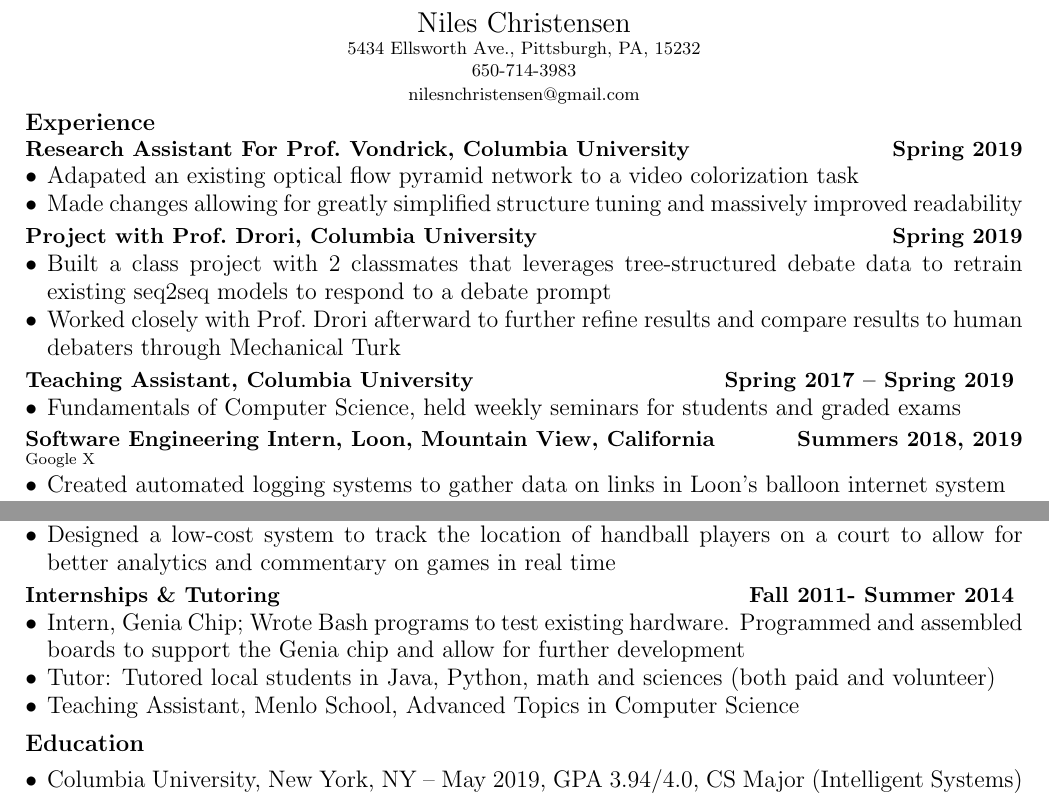
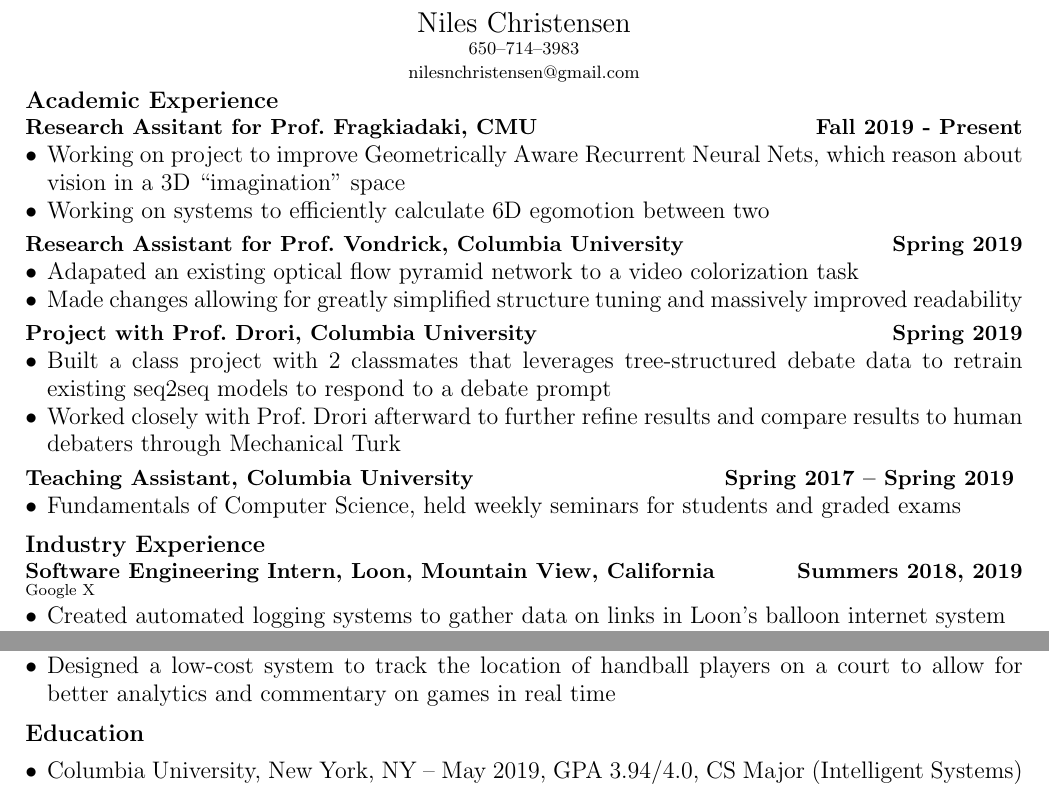
Before and after one commit to nilesc/resume, a LaTeX CV (resume.tex): two parts of the page, joined at a grey line, cut so that both start at the same text. Compiled offline with pdfLaTeX.

Commit message:
[Adds] work with fragkiadaki and super headings

```diff
--- a/resume.tex
+++ b/resume.tex
@@ -28,16 +28,21 @@
 \begin{Large}Niles Christensen\\
 \end{Large}
 \begin{small}
-5434 Ellsworth Ave., Pittsburgh, PA, 15232\\
-650-714-3983\\
+650--714--3983\\
 nilesnchristensen@gmail.com
 \end{small}
 \end{tightcenter}
 
 \noindent
-\large{\textbf{Experience}}
+\large{\textbf{Academic Experience}}
 
-\section*{\textbf{Research Assistant For Prof.\ Vondrick, Columbia University \hfill	Spring 2019}}
+\section*{\textbf{Research Assitant for Prof.\ Fragkiadaki, CMU \hfill Fall 2019 - Present}}
+\begin{itemize}[noitemsep]
+  \item Working on project to improve Geometrically Aware Recurrent Neural Nets, which reason about vision in a 3D ``imagination'' space
+  \item Working on systems to efficiently calculate 6D egomotion between two
+\end{itemize}
+
+\section*{\textbf{Research Assistant for Prof.\ Vondrick, Columbia University \hfill	Spring 2019}}
 \begin{itemize}[noitemsep]
     \item Adapated an existing optical flow pyramid network to a video colorization task
     \item Made changes allowing for greatly simplified structure tuning and massively improved readability
@@ -60,6 +65,8 @@ nilesnchristensen@gmail.com
 %    \item Investigated using neural networks to determine general content type of encrypted packets
 %\end{itemize}
 
+\noindent
+\large{\textbf{Industry Experience}}
 \section*{\textbf{Software Engineering Intern, Loon, Mountain View, California \hfill Summers 2018, 2019}}
 \subsection*{Google X}
 \begin{itemize}[noitemsep]
@@ -91,13 +98,13 @@ nilesnchristensen@gmail.com
     \item Designed a low-cost system to track the location of handball players on a court to allow for better analytics and commentary on games in real time
 \end{itemize}
 
-\section*{\textbf{Internships \& Tutoring \hfill Fall 2011- Summer 2014
-}}
-\begin{itemize}[noitemsep]
-    \item Intern, Genia Chip; Wrote Bash programs to test existing hardware. Programmed and assembled boards to support the Genia chip and allow for further development
-    \item Tutor: Tutored local students in Java, Python, math and sciences (both paid and volunteer)
-    \item Teaching Assistant, Menlo School, Advanced Topics in Computer Science
-\end{itemize}
+% \section*{\textbf{Internships \& Tutoring \hfill Fall 2011- Summer 2014
+% }}
+% \begin{itemize}[noitemsep]
+%     \item Intern, Genia Chip; Wrote Bash programs to test existing hardware. Programmed and assembled boards to support the Genia chip and allow for further development
+%     \item Tutor: Tutored local students in Java, Python, math and sciences (both paid and volunteer)
+%     \item Teaching Assistant, Menlo School, Advanced Topics in Computer Science
+% \end{itemize}
 
 \noindent
 {\large\textbf{Education}}
```
